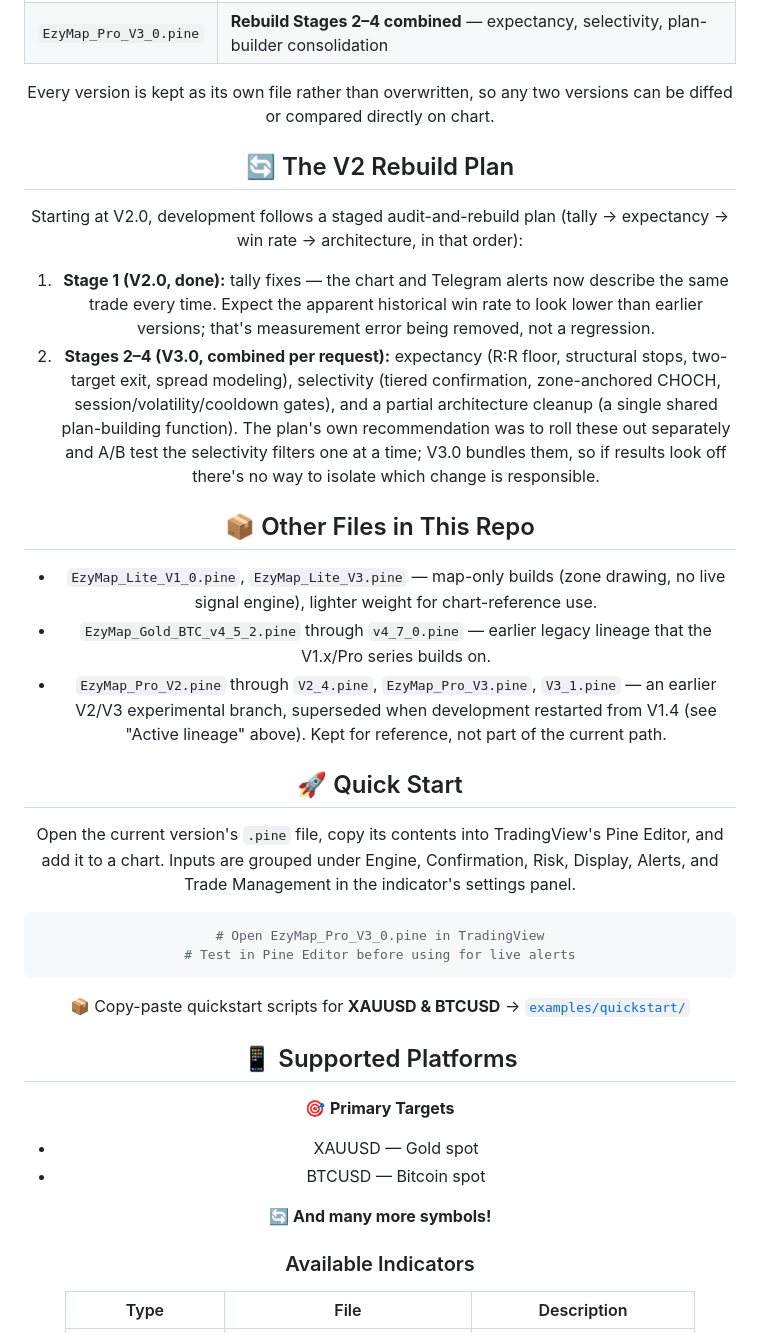
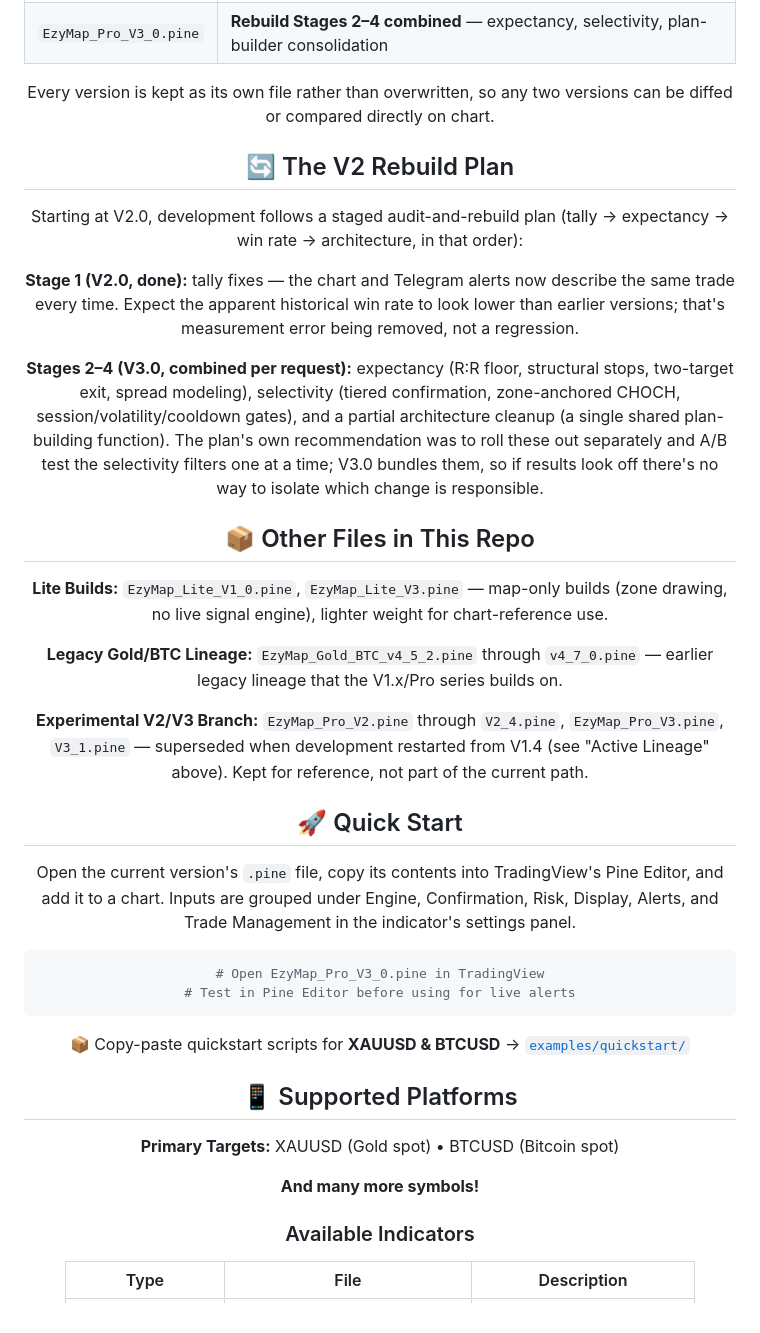
Before and after one commit to printezy247/EzyMap, a Markdown page: README.md, the part around one of its changes. GitHub-like rendering.

````diff
--- a/README.md
+++ b/README.md
@@ -56,8 +48,7 @@ the later V2/V3 experiments below) and moved forward from there:
 | `EzyMap_Pro_V2_0.pine` | **Rebuild Stage 1 — tally fixes** (see below) |
 | `EzyMap_Pro_V3_0.pine` | **Rebuild Stages 2–4 combined** — expectancy, selectivity, plan-builder consolidation |
 
-Every version is kept as its own file rather than overwritten, so any two versions can be
-diffed or compared directly on chart.
+Every version is kept as its own file rather than overwritten, so any two versions can be diffed or compared directly on chart.
 
 </div>
 
@@ -65,18 +56,11 @@ diffed or compared directly on chart.
 
 ## 🔄 The V2 Rebuild Plan
 
-Starting at V2.0, development follows a staged audit-and-rebuild plan (tally →
-expectancy → win rate → architecture, in that order):
+Starting at V2.0, development follows a staged audit-and-rebuild plan (tally → expectancy → win rate → architecture, in that order):
 
-1. **Stage 1 (V2.0, done):** tally fixes — the chart and Telegram alerts now describe the
-same trade every time. Expect the apparent historical win rate to look lower than
-earlier versions; that's measurement error being removed, not a regression.
-2. **Stages 2–4 (V3.0, combined per request):** expectancy (R:R floor, structural stops,
-two-target exit, spread modeling), selectivity (tiered confirmation, zone-anchored
-CHOCH, session/volatility/cooldown gates), and a partial architecture cleanup (a single
-shared plan-building function). The plan's own recommendation was to roll these out
-separately and A/B test the selectivity filters one at a time; V3.0 bundles them, so if
-results look off there's no way to isolate which change is responsible.
+**Stage 1 (V2.0, done):** tally fixes — the chart and Telegram alerts now describe the same trade every time. Expect the apparent historical win rate to look lower than earlier versions; that's measurement error being removed, not a regression.
+
+**Stages 2–4 (V3.0, combined per request):** expectancy (R:R floor, structural stops, two-target exit, spread modeling), selectivity (tiered confirmation, zone-anchored CHOCH, session/volatility/cooldown gates), and a partial architecture cleanup (a single shared plan-building function). The plan's own recommendation was to roll these out separately and A/B test the selectivity filters one at a time; V3.0 bundles them, so if results look off there's no way to isolate which change is responsible.
 
 </div>
 
@@ -84,13 +68,11 @@ results look off there's no way to isolate which change is responsible.
 
 ## 📦 Other Files in This Repo
 
-- `EzyMap_Lite_V1_0.pine`, `EzyMap_Lite_V3.pine` — map-only builds (zone drawing, no live
-signal engine), lighter weight for chart-reference use.
-- `EzyMap_Gold_BTC_v4_5_2.pine` through `v4_7_0.pine` — earlier legacy lineage that the
-V1.x/Pro series builds on.
-- `EzyMap_Pro_V2.pine` through `V2_4.pine`, `EzyMap_Pro_V3.pine`, `V3_1.pine` — an earlier
-V2/V3 experimental branch, superseded when development restarted from V1.4 (see "Active
-lineage" above). Kept for reference, not part of the current path.
+**Lite Builds:** `EzyMap_Lite_V1_0.pine`, `EzyMap_Lite_V3.pine` — map-only builds (zone drawing, no live signal engine), lighter weight for chart-reference use.
+
+**Legacy Gold/BTC Lineage:** `EzyMap_Gold_BTC_v4_5_2.pine` through `v4_7_0.pine` — earlier legacy lineage that the V1.x/Pro series builds on.
+
+**Experimental V2/V3 Branch:** `EzyMap_Pro_V2.pine` through `V2_4.pine`, `EzyMap_Pro_V3.pine`, `V3_1.pine` — superseded when development restarted from V1.4 (see "Active Lineage" above). Kept for reference, not part of the current path.
 
 </div>
 
@@ -98,9 +80,7 @@ lineage" above). Kept for reference, not part of the current path.
 
 ## 🚀 Quick Start
 
-Open the current version's `.pine` file, copy its contents into TradingView's Pine
-Editor, and add it to a chart. Inputs are grouped under Engine, Confirmation, Risk,
-Display, Alerts, and Trade Management in the indicator's settings panel.
+Open the current version's `.pine` file, copy its contents into TradingView's Pine Editor, and add it to a chart. Inputs are grouped under Engine, Confirmation, Risk, Display, Alerts, and Trade Management in the indicator's settings panel.
 
 ```bash
 # Open EzyMap_Pro_V3_0.pine in TradingView
@@ -115,11 +95,9 @@ Display, Alerts, and Trade Management in the indicator's settings panel.
 
 ## 📱 Supported Platforms
 
-🎯 **Primary Targets**
-- XAUUSD — Gold spot
-- BTCUSD — Bitcoin spot
+**Primary Targets:** XAUUSD (Gold spot) • BTCUSD (Bitcoin spot)
 
-🔄 **And many more symbols!**
+**And many more symbols!**
 
 ### Available Indicators
 
````
Also changed, not shown: other parts of README.md (+51 -73 lines).
